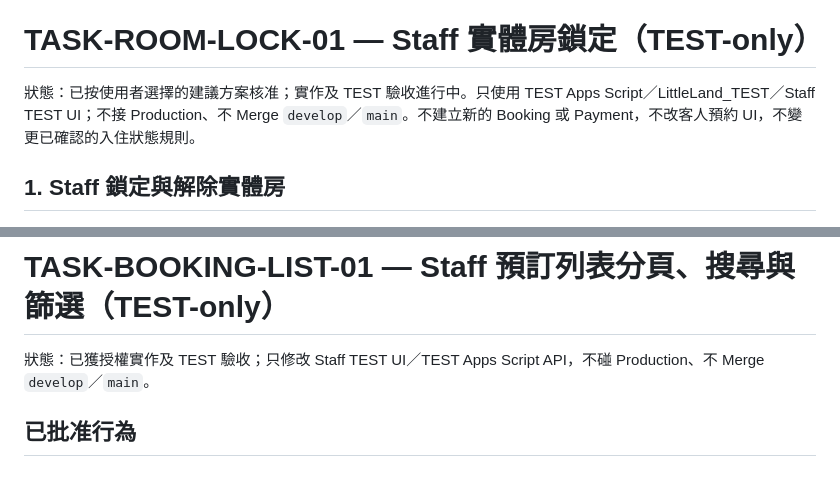
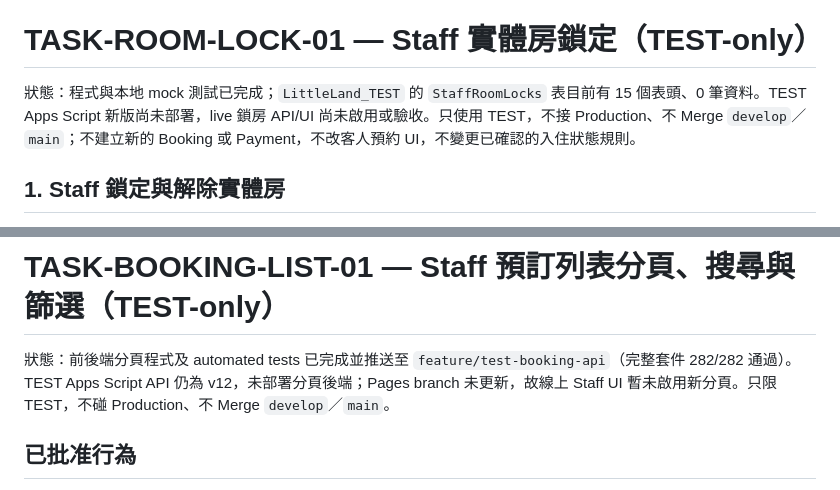
Before and after one commit to hklittleland/littleland-booking-system, a Markdown page: TODO.md, 2 parts joined by grey strips. GitHub-like rendering.

Commit message:
Clarify TEST deployment status for room locks and pagination

```diff
--- a/TODO.md
+++ b/TODO.md
@@ -646,7 +646,7 @@
 
 # TASK-ROOM-LOCK-01 — Staff 實體房鎖定（TEST-only）
 
-狀態：已按使用者選擇的建議方案核准；實作及 TEST 驗收進行中。只使用 TEST Apps Script／LittleLand_TEST／Staff TEST UI；不接 Production、不 Merge `develop`／`main`。不建立新的 Booking 或 Payment，不改客人預約 UI，不變更已確認的入住狀態規則。
+狀態：程式與本地 mock 測試已完成；`LittleLand_TEST` 的 `StaffRoomLocks` 表目前有 15 個表頭、0 筆資料。TEST Apps Script 新版尚未部署，live 鎖房 API/UI 尚未啟用或驗收。只使用 TEST，不接 Production、不 Merge `develop`／`main`；不建立新的 Booking 或 Payment，不改客人預約 UI，不變更已確認的入住狀態規則。
 
 ## 1. Staff 鎖定與解除實體房
 
@@ -678,7 +678,7 @@
 
 # TASK-BOOKING-LIST-01 — Staff 預訂列表分頁、搜尋與篩選（TEST-only）
 
-狀態：已獲授權實作及 TEST 驗收；只修改 Staff TEST UI／TEST Apps Script API，不碰 Production、不 Merge `develop`／`main`。
+狀態：前後端分頁程式及 automated tests 已完成並推送至 `feature/test-booking-api`（完整套件 282/282 通過）。TEST Apps Script API 仍為 v12，未部署分頁後端；Pages branch 未更新，故線上 Staff UI 暫未啟用新分頁。只限 TEST，不碰 Production、不 Merge `develop`／`main`。
 
 ## 已批准行為
 
```
